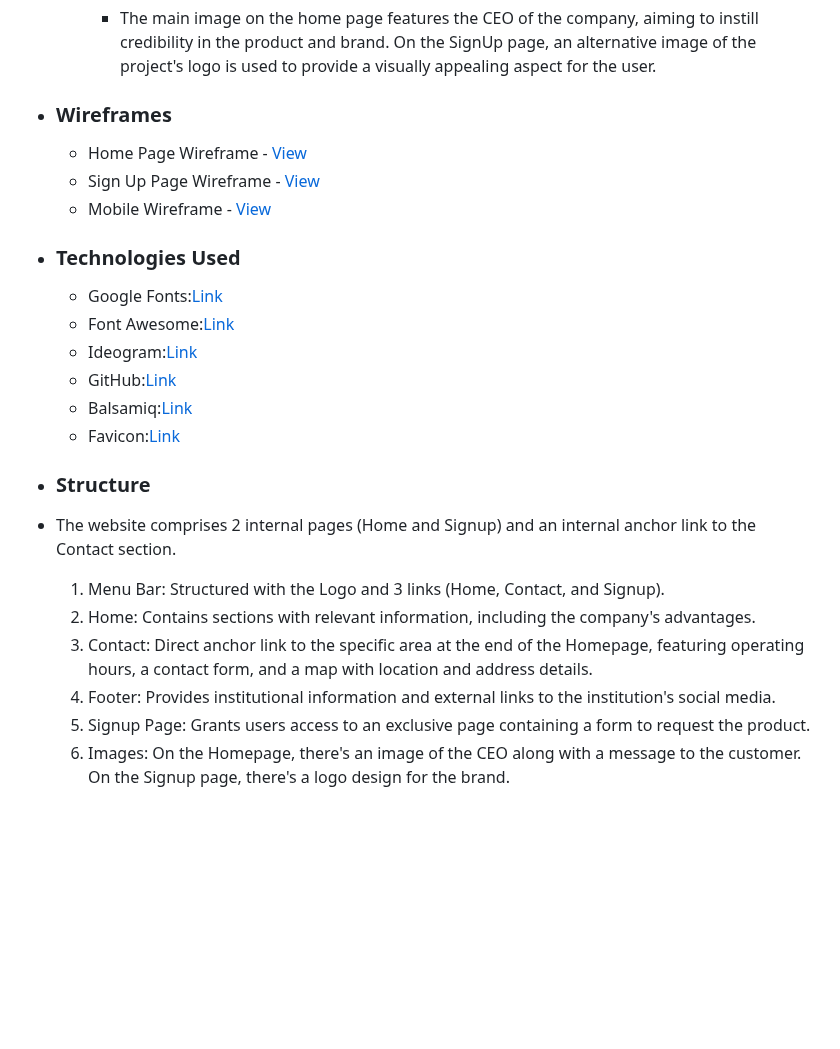
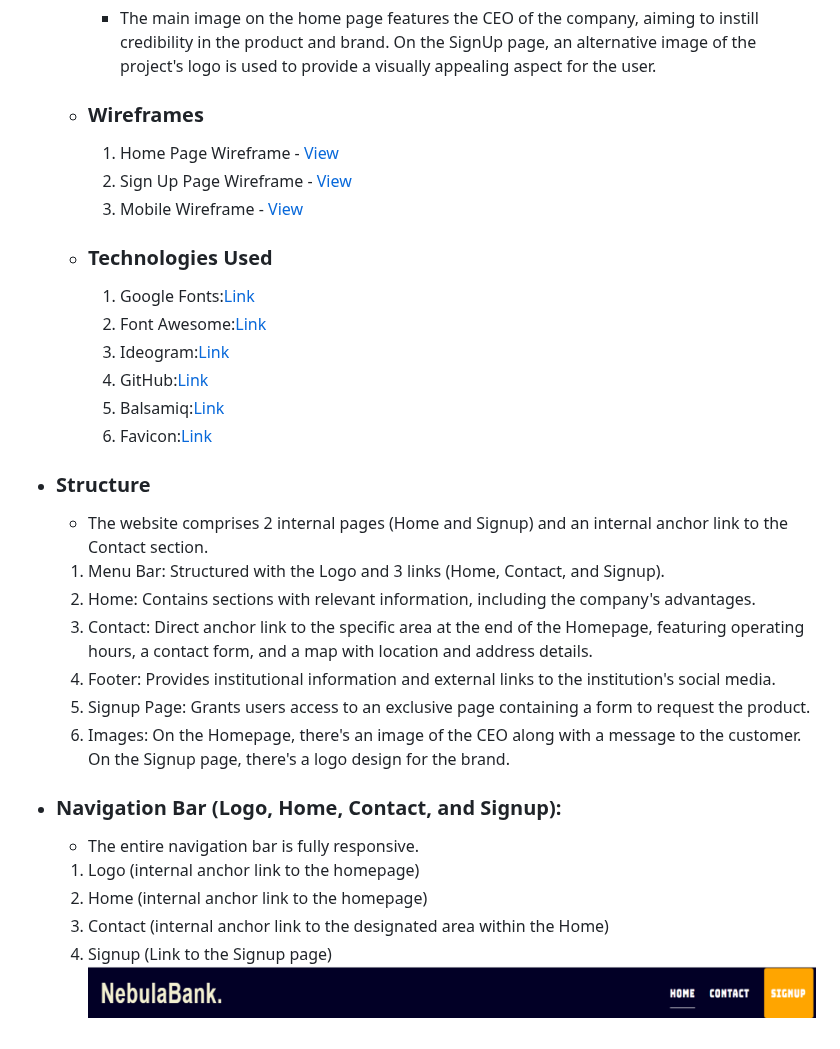
Before and after one commit to MarioLFB/P1CodeInstitute, a Markdown page: README.md, the part around the change. Rendered like a GitHub page; blank space fills up the shorter version.

Commit message:
Structure Navigation bar. Add navigation bar image

```diff
--- a/README.md
+++ b/README.md
@@ -38,24 +38,24 @@ Introducing Nebulabank, an online financial institution focused on efficiency an
     -   #### Imagery
         -   The main image on the home page features the CEO of the company, aiming to instill credibility in the product and brand. On the SignUp page, an alternative image of the project's logo is used to provide a visually appealing aspect for the user.
 
--   ### Wireframes
+    -   ### Wireframes
 
-    -   Home Page Wireframe - [View](https://github.com/)
-    -   Sign Up Page Wireframe - [View](https://github.com/)
-    -   Mobile Wireframe - [View](https://github.com/)
+        1. Home Page Wireframe - [View](https://github.com/)
+        2. Sign Up Page Wireframe - [View](https://github.com/)
+        3. Mobile Wireframe - [View](https://github.com/)
 
 
--   ### Technologies Used
+    -   ### Technologies Used
 
-    -   Google Fonts:[Link](https://fonts.google.com/)
-    -   Font Awesome:[Link](https://fontawesome.com/)
-    -   Ideogram:[Link](https://ideogram.ai/)
-    -   GitHub:[Link](https://github.com/)
-    -   Balsamiq:[Link](https://balsamiq.com/)
-    -   Favicon:[Link](https://Favicon.io/)
+        1. Google Fonts:[Link](https://fonts.google.com/)
+        2. Font Awesome:[Link](https://fontawesome.com/)
+        3. Ideogram:[Link](https://ideogram.ai/)
+        4. GitHub:[Link](https://github.com/)
+        5. Balsamiq:[Link](https://balsamiq.com/)
+        6. Favicon:[Link](https://Favicon.io/)
 
 -   ### Structure
--   The website comprises 2 internal pages (Home and Signup) and an internal anchor link to the Contact section.
+    -   The website comprises 2 internal pages (Home and Signup) and an internal anchor link to the Contact section.
 
     1. Menu Bar: Structured with the Logo and 3 links (Home, Contact, and Signup).
     2. Home: Contains sections with relevant information, including the company's advantages.
@@ -63,3 +63,12 @@ Introducing Nebulabank, an online financial institution focused on efficiency an
     4. Footer: Provides institutional information and external links to the institution's social media.
     5. Signup Page: Grants users access to an exclusive page containing a form to request the product.
     6. Images: On the Homepage, there's an image of the CEO along with a message to the customer. On the Signup page, there's a logo design for the brand.
+
+-   ### Navigation Bar (Logo, Home, Contact, and Signup):
+    -   The entire navigation bar is fully responsive.
+
+    1. Logo (internal anchor link to the homepage)
+    2. Home (internal anchor link to the homepage)
+    3. Contact (internal anchor link to the designated area within the Home)
+    4. Signup (Link to the Signup page)
+![Logo and navbar](docs/nebulabanknavbar.png)
```
